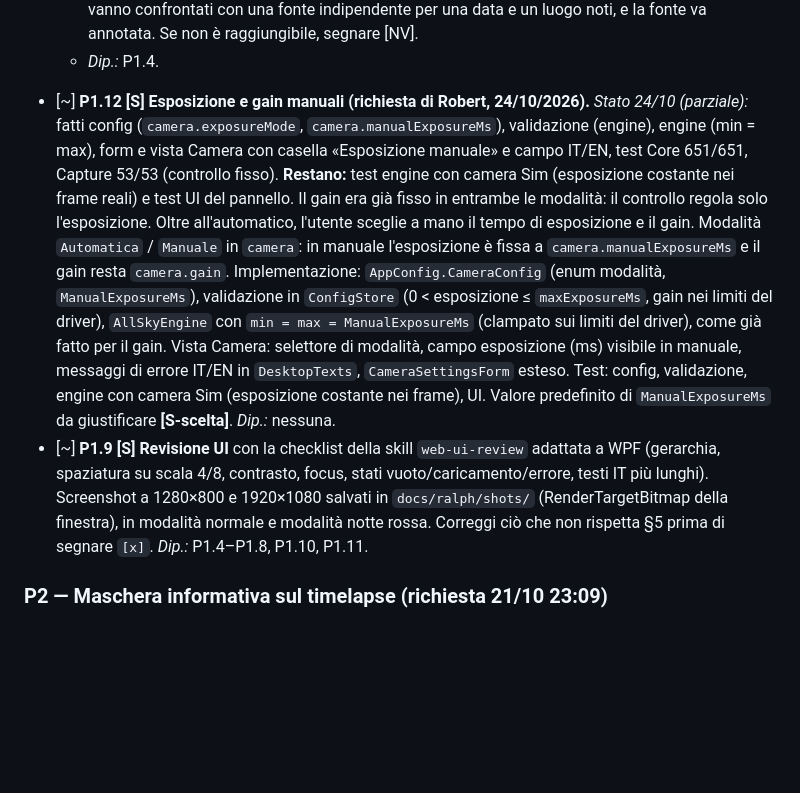
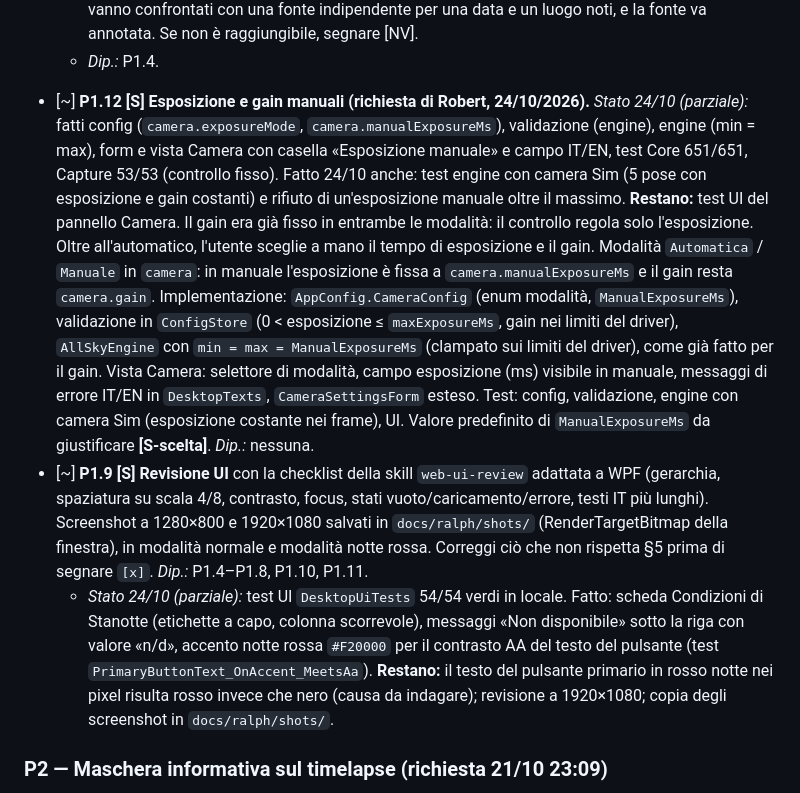
Before and after one commit to RobertPanai/Allsky-cam-, a Markdown page: docs/ralph/IMPLEMENTATION_PLAN.md, the part around the change. GitHub-like rendering; blank space fills up the shorter version.

Commit message:
Piano: stato di P1.9 e P1.12 aggiornato
Co-Authored-By: Claude Haiku 5.5 <noreply@anthropic.com>

```diff
--- a/docs/ralph/IMPLEMENTATION_PLAN.md
+++ b/docs/ralph/IMPLEMENTATION_PLAN.md
@@ -141,8 +141,9 @@ Se un comando fallisce per motivi d'ambiente (SDK, rete, NuGet), scrivi il motiv
   - **uno stato sintetico della cattura.**
   - Le altezze e gli orari dei crepuscoli si calcolano con `AllSky.Astro`. *Test:* gli orari dei crepuscoli vanno confrontati con una fonte indipendente per una data e un luogo noti, e la fonte va annotata. Se non è raggiungibile, segnare [NV].
   - *Dip.:* P1.4.
-- [~] **P1.12 [S] Esposizione e gain manuali (richiesta di Robert, 24/10/2026).** *Stato 24/10 (parziale):* fatti config (`camera.exposureMode`, `camera.manualExposureMs`), validazione (engine), engine (min = max), form e vista Camera con casella «Esposizione manuale» e campo IT/EN, test Core 651/651, Capture 53/53 (controllo fisso). **Restano:** test engine con camera Sim (esposizione costante nei frame reali) e test UI del pannello. Il gain era già fisso in entrambe le modalità: il controllo regola solo l'esposizione. Oltre all'automatico, l'utente sceglie a mano il tempo di esposizione e il gain. Modalità `Automatica` / `Manuale` in `camera`: in manuale l'esposizione è fissa a `camera.manualExposureMs` e il gain resta `camera.gain`. Implementazione: `AppConfig.CameraConfig` (enum modalità, `ManualExposureMs`), validazione in `ConfigStore` (0 < esposizione ≤ `maxExposureMs`, gain nei limiti del driver), `AllSkyEngine` con `min = max = ManualExposureMs` (clampato sui limiti del driver), come già fatto per il gain. Vista Camera: selettore di modalità, campo esposizione (ms) visibile in manuale, messaggi di errore IT/EN in `DesktopTexts`, `CameraSettingsForm` esteso. Test: config, validazione, engine con camera Sim (esposizione costante nei frame), UI. Valore predefinito di `ManualExposureMs` da giustificare **[S-scelta]**. *Dip.:* nessuna.
+- [~] **P1.12 [S] Esposizione e gain manuali (richiesta di Robert, 24/10/2026).** *Stato 24/10 (parziale):* fatti config (`camera.exposureMode`, `camera.manualExposureMs`), validazione (engine), engine (min = max), form e vista Camera con casella «Esposizione manuale» e campo IT/EN, test Core 651/651, Capture 53/53 (controllo fisso). Fatto 24/10 anche: test engine con camera Sim (5 pose con esposizione e gain costanti) e rifiuto di un'esposizione manuale oltre il massimo. **Restano:** test UI del pannello Camera. Il gain era già fisso in entrambe le modalità: il controllo regola solo l'esposizione. Oltre all'automatico, l'utente sceglie a mano il tempo di esposizione e il gain. Modalità `Automatica` / `Manuale` in `camera`: in manuale l'esposizione è fissa a `camera.manualExposureMs` e il gain resta `camera.gain`. Implementazione: `AppConfig.CameraConfig` (enum modalità, `ManualExposureMs`), validazione in `ConfigStore` (0 < esposizione ≤ `maxExposureMs`, gain nei limiti del driver), `AllSkyEngine` con `min = max = ManualExposureMs` (clampato sui limiti del driver), come già fatto per il gain. Vista Camera: selettore di modalità, campo esposizione (ms) visibile in manuale, messaggi di errore IT/EN in `DesktopTexts`, `CameraSettingsForm` esteso. Test: config, validazione, engine con camera Sim (esposizione costante nei frame), UI. Valore predefinito di `ManualExposureMs` da giustificare **[S-scelta]**. *Dip.:* nessuna.
 - [~] **P1.9 [S] Revisione UI** con la checklist della skill `web-ui-review` adattata a WPF (gerarchia, spaziatura su scala 4/8, contrasto, focus, stati vuoto/caricamento/errore, testi IT più lunghi). Screenshot a 1280×800 e 1920×1080 salvati in `docs/ralph/shots/` (RenderTargetBitmap della finestra), in modalità normale e modalità notte rossa. Correggi ciò che non rispetta §5 prima di segnare `[x]`. *Dip.:* P1.4–P1.8, P1.10, P1.11.
+  - *Stato 24/10 (parziale):* test UI `DesktopUiTests` 54/54 verdi in locale. Fatto: scheda Condizioni di Stanotte (etichette a capo, colonna scorrevole), messaggi «Non disponibile» sotto la riga con valore «n/d», accento notte rossa `#F20000` per il contrasto AA del testo del pulsante (test `PrimaryButtonText_OnAccent_MeetsAa`). **Restano:** il testo del pulsante primario in rosso notte nei pixel risulta rosso invece che nero (causa da indagare); revisione a 1920×1080; copia degli screenshot in `docs/ralph/shots/`.
 
 ### P2 — Maschera informativa sul timelapse (richiesta 21/10 23:09)
 - [x] **P2.1 [H] Sidecar metadati per frame.** Per ogni frame archiviato `<frame>.json` con: UTC e ora locale, esposizione, gain, temperatura sensore, altezza/azimut Sole e Luna, fase Luna (illuminazione %), fase giorno, snapshot meteo (se disponibile, P6), satelliti visibili in quel momento con alt/az (se disponibile, P4). Scrittura atomica, retrocompatibile (frame vecchi senza sidecar → metadati ricostruiti da timestamp e posizione dove possibile). *Test:* serializzazione, ricostruzione. *Dip.:* P0.1.
```
